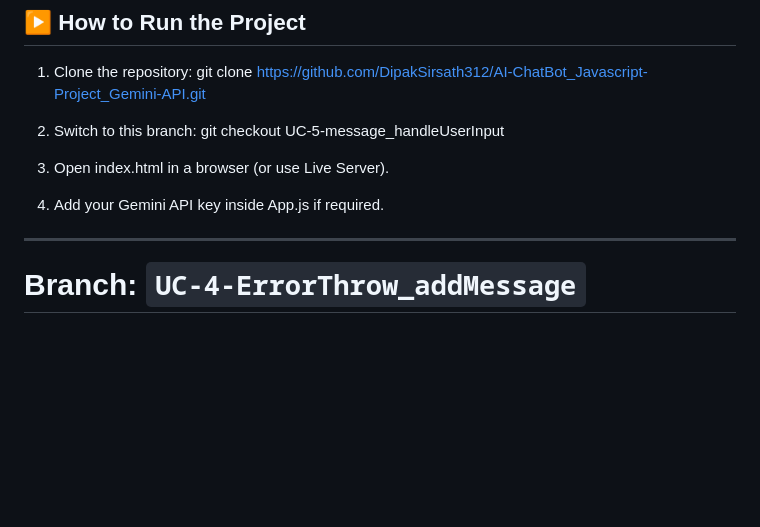
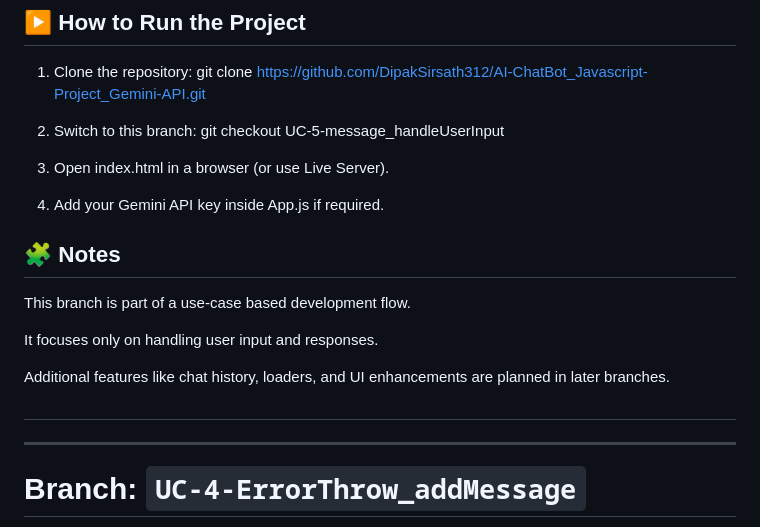
Before and after one commit to DipakSirsath312/AI-ChatBot_Javascript-Project_Gemini-API, a Markdown page: README.md, the part around the change. Drawn GitHub-style; blank space fills up the shorter version.

```diff
--- a/README.md
+++ b/README.md
@@ -59,6 +59,16 @@ AI-ChatBot_Javascript-Project_Gemini-API/
 
 3. Open index.html in a browser (or use Live Server).
 4. Add your Gemini API key inside App.js if required.
+
+## 🧩 Notes
+
+This branch is part of a use-case based development flow.
+
+It focuses only on handling user input and responses.
+
+Additional features like chat history, loaders, and UI enhancements are planned in later branches.
+
+##
 
 ---
 # Branch: `UC-4-ErrorThrow_addMessage`
```
